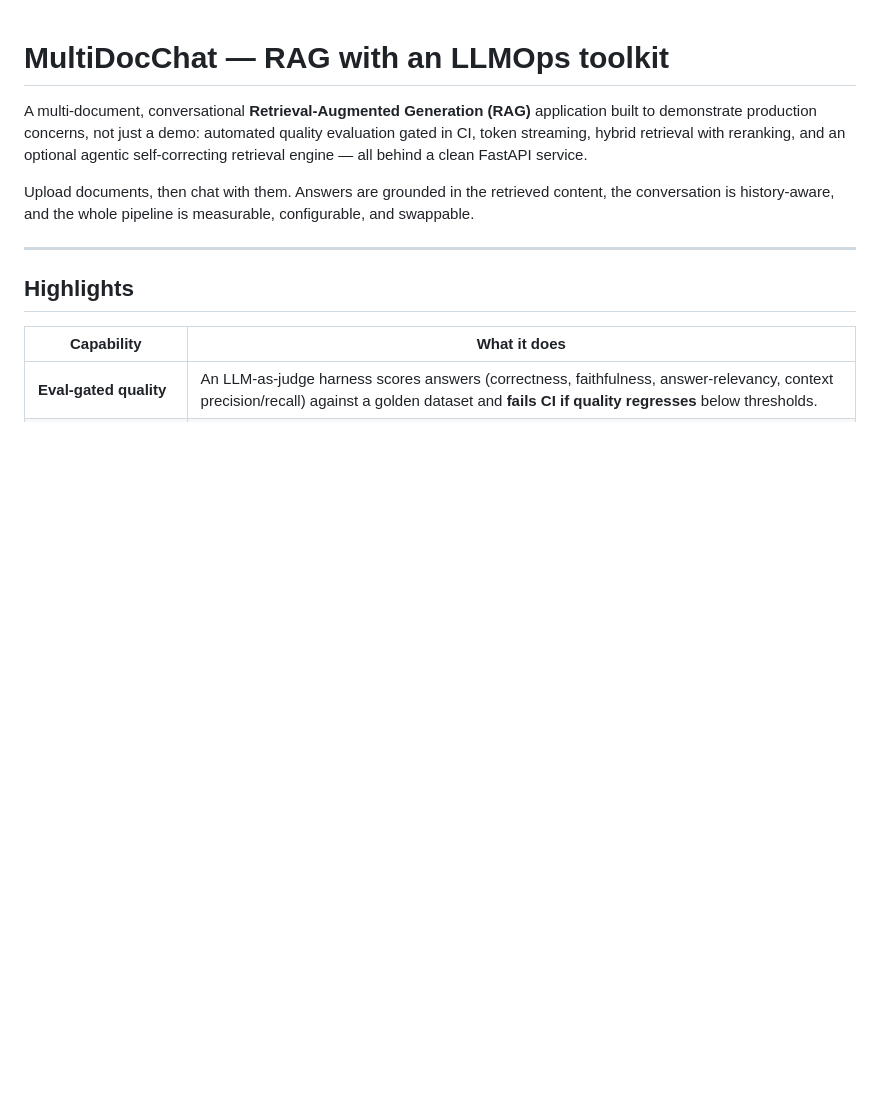
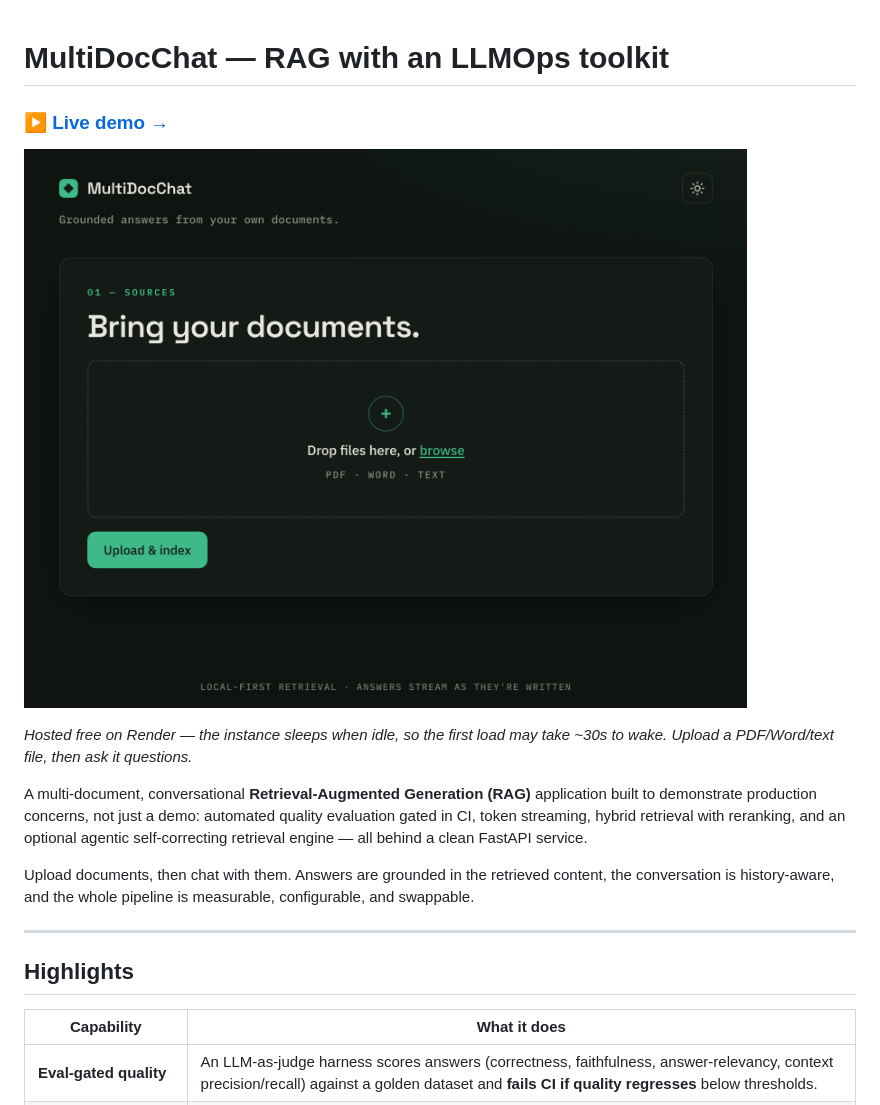
Before and after one commit to EthanBobrik/RAG-LLMOps, a Markdown page: README.md, the part around the change. Drawn GitHub-style; pictures changed too: image.png (added); blank space fills up the shorter version.

```diff
--- a/README.md
+++ b/README.md
@@ -1,4 +1,10 @@
 # MultiDocChat — RAG with an LLMOps toolkit
+
+### ▶ [Live demo →](https://multidocchat.onrender.com/)
+
+![alt text](image.png)
+
+*Hosted free on Render — the instance sleeps when idle, so the first load may take ~30s to wake. Upload a PDF/Word/text file, then ask it questions.*
 
 A multi-document, conversational **Retrieval-Augmented Generation (RAG)** application built
 to demonstrate production concerns, not just a demo: automated quality evaluation gated in
```
